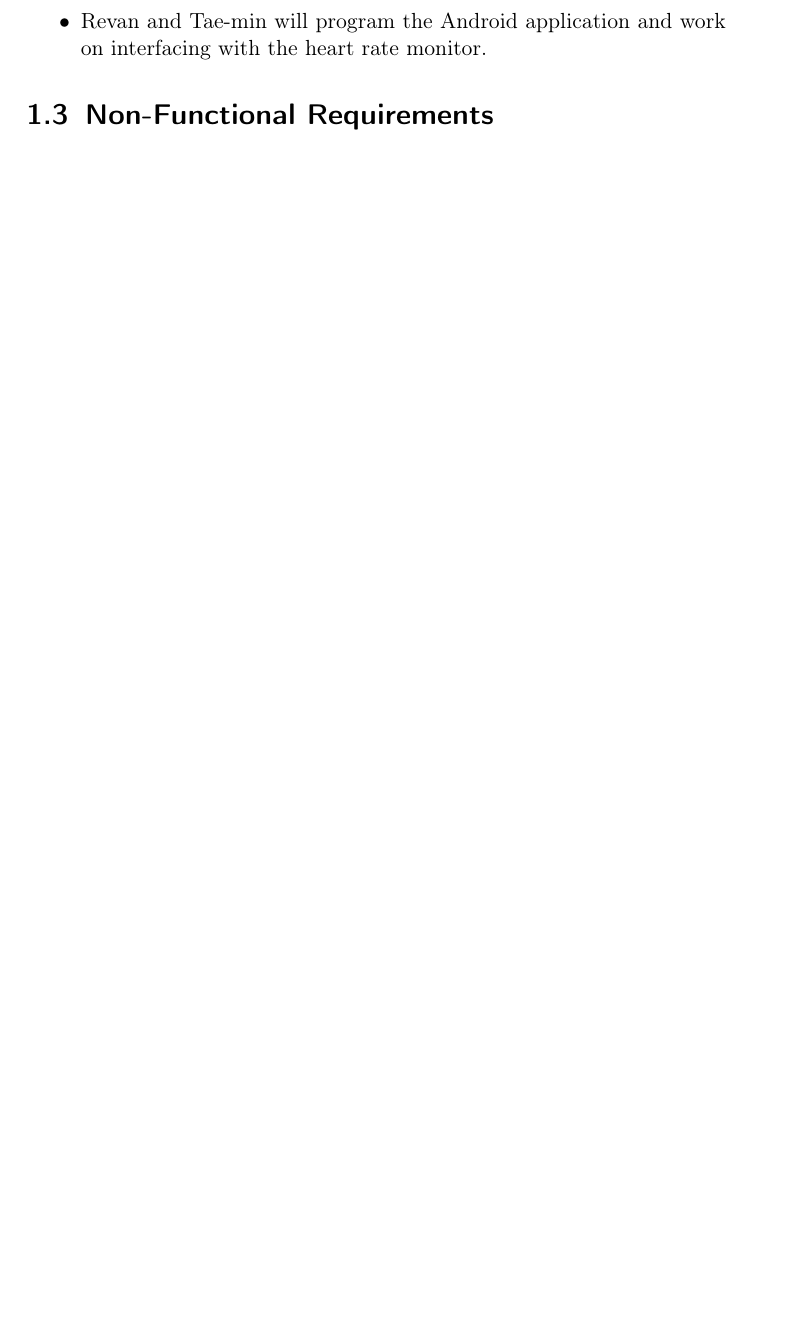
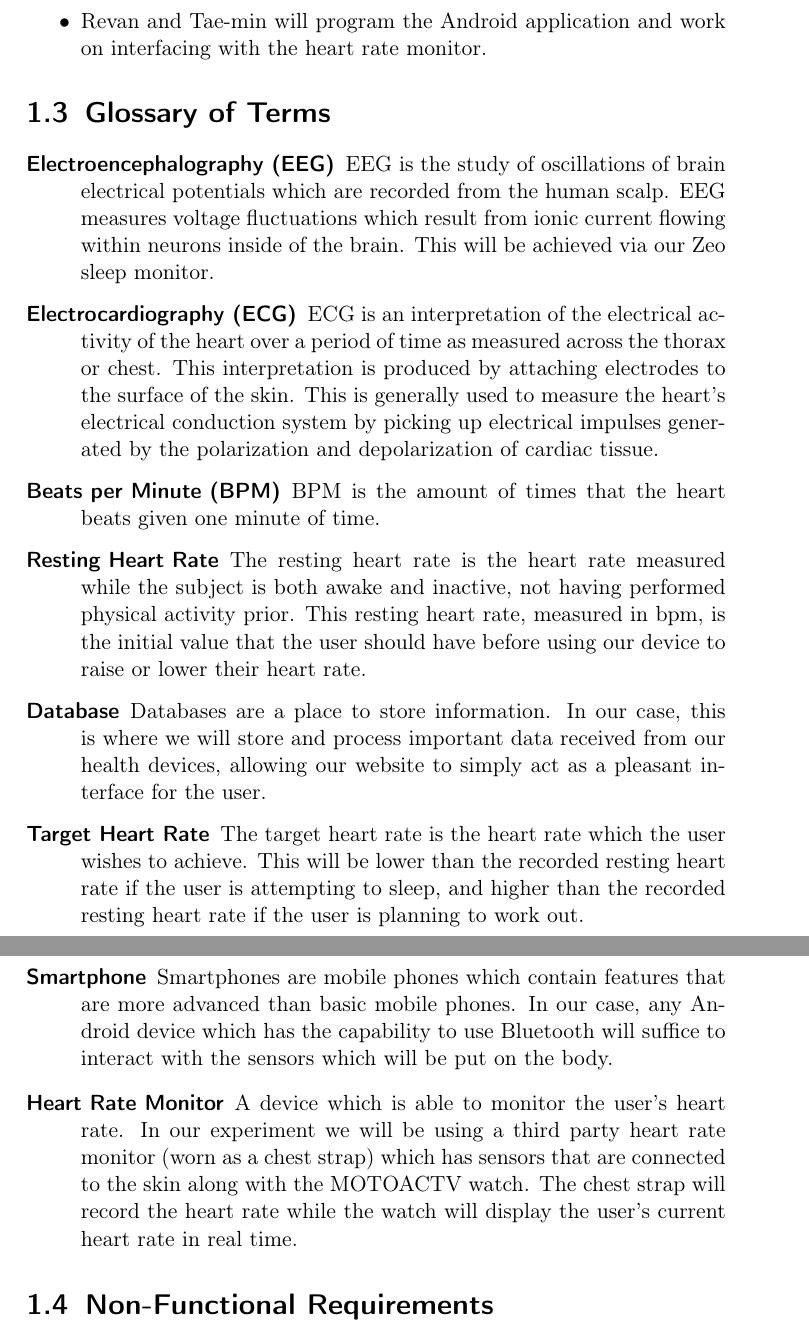
Before and after one commit to revan/HeartRateAdjuster, a LaTeX document (report.tex): part of page 11 of 11 before the commit and two parts of pages 11 and 12 of 13 after it, the two joined at a grey line, cut so that both start at the same text, the shorter picture padded with empty space. Compiled offline with pdfLaTeX.

Commit message:
Add glossary of terms

```diff
--- a/report.tex
+++ b/report.tex
@@ -102,6 +102,23 @@ Our team will be divided into three smaller sub-teams of two individuals each, t
 	\item Revan and Tae-min will program the Android application and work on interfacing with the heart rate monitor.
 \end{itemize}
 
+\section{Glossary of Terms}
+\begin{description}
+	\item[Electroencephalography (EEG)] EEG is the study of oscillations of brain electrical potentials which are recorded from the human scalp. EEG measures voltage fluctuations which result from ionic current flowing within neurons inside of the brain. This will be achieved via our Zeo sleep monitor.
+	\item[Electrocardiography (ECG)] ECG is an interpretation of the electrical activity of the heart over a period of time as measured across the thorax or chest. This interpretation is produced by attaching electrodes to the surface of the skin. This is generally used to measure the heart’s electrical conduction system by picking up electrical impulses generated by the polarization and depolarization of cardiac tissue.
+
+	\item[Beats per Minute (BPM)] BPM is the amount of times that the heart beats given one minute of time.
+
+	\item[Resting Heart Rate] The resting heart rate is the heart rate measured while the subject is both awake and inactive, not having performed physical activity prior. This resting heart rate, measured in bpm, is the initial value that the user should have before using our device to raise or lower their heart rate.
+
+	\item[Database] Databases are a place to store information. In our case, this is where we will store and process important data received from our health devices, allowing our website to simply act as a pleasant interface for the user.
+
+	\item[Target Heart Rate] The target heart rate is the heart rate which the user wishes to achieve. This will be lower than the recorded resting heart rate if the user is attempting to sleep, and higher than the recorded resting heart rate if the user is planning to work out.
+
+	\item[Smartphone] Smartphones are mobile phones which contain features that are more advanced than basic mobile phones. In our case, any Android device which has the capability to use Bluetooth will suffice to interact with the sensors which will be put on the body.
+
+	\item[Heart Rate Monitor] A device which is able to monitor the user’s heart rate. In our experiment we will be using a third party heart rate monitor (worn as a chest strap) which has sensors that are connected to the skin along with the MOTOACTV watch. The chest strap will record the heart rate while the watch will display the user’s current heart rate in real time.
+\end{description}
 
 \section{Non-Functional Requirements}
 
```
Also changed, not shown: report.pdf.
